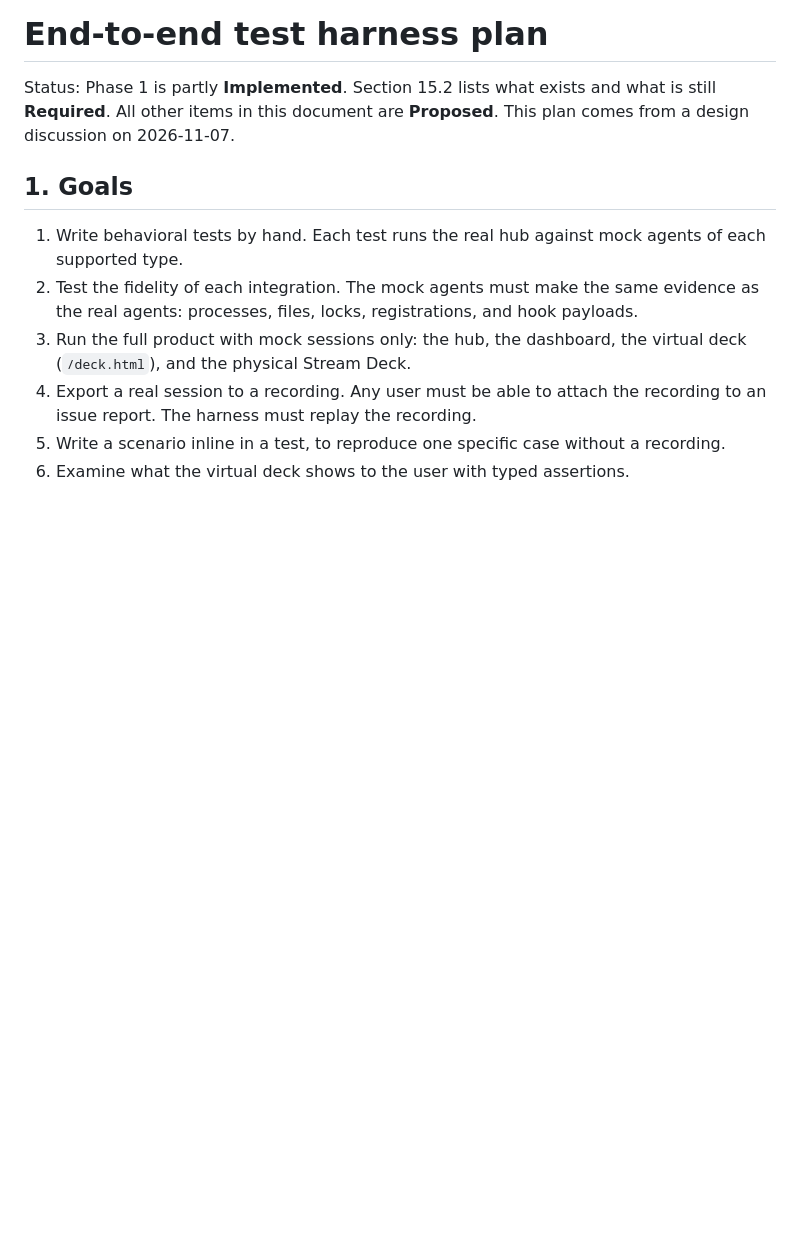
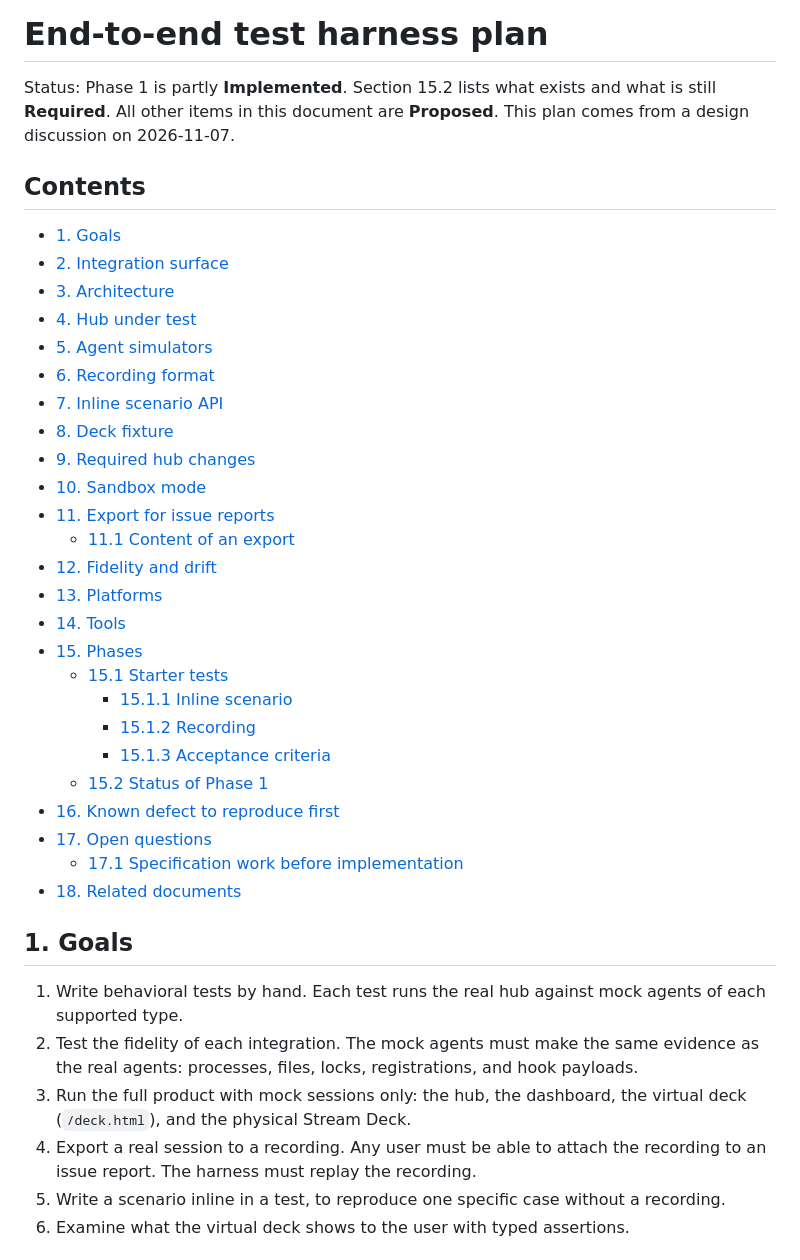
Before and after one commit to zenwork/ai-ai-captain, a Markdown page: test-harness.md, the part around the change. Drawn GitHub-style; blank space fills up the shorter version.

Commit message:
docs: add a table of contents to the test harness plan
Co-Authored-By: Claude Sonnet 5.5 <noreply@anthropic.com>

```diff
--- a/test-harness.md
+++ b/test-harness.md
@@ -1,6 +1,34 @@
 # End-to-end test harness plan
 
 Status: Phase 1 is partly **Implemented**. Section 15.2 lists what exists and what is still **Required**. All other items in this document are **Proposed**. This plan comes from a design discussion on 2026-11-07.
+
+## Contents
+
+- [1. Goals](#1-goals)
+- [2. Integration surface](#2-integration-surface)
+- [3. Architecture](#3-architecture)
+- [4. Hub under test](#4-hub-under-test)
+- [5. Agent simulators](#5-agent-simulators)
+- [6. Recording format](#6-recording-format)
+- [7. Inline scenario API](#7-inline-scenario-api)
+- [8. Deck fixture](#8-deck-fixture)
+- [9. Required hub changes](#9-required-hub-changes)
+- [10. Sandbox mode](#10-sandbox-mode)
+- [11. Export for issue reports](#11-export-for-issue-reports)
+  - [11.1 Content of an export](#111-content-of-an-export)
+- [12. Fidelity and drift](#12-fidelity-and-drift)
+- [13. Platforms](#13-platforms)
+- [14. Tools](#14-tools)
+- [15. Phases](#15-phases)
+  - [15.1 Starter tests](#151-starter-tests)
+    - [15.1.1 Inline scenario](#1511-inline-scenario)
+    - [15.1.2 Recording](#1512-recording)
+    - [15.1.3 Acceptance criteria](#1513-acceptance-criteria)
+  - [15.2 Status of Phase 1](#152-status-of-phase-1)
+- [16. Known defect to reproduce first](#16-known-defect-to-reproduce-first)
+- [17. Open questions](#17-open-questions)
+  - [17.1 Specification work before implementation](#171-specification-work-before-implementation)
+- [18. Related documents](#18-related-documents)
 
 ## 1. Goals
 
```
